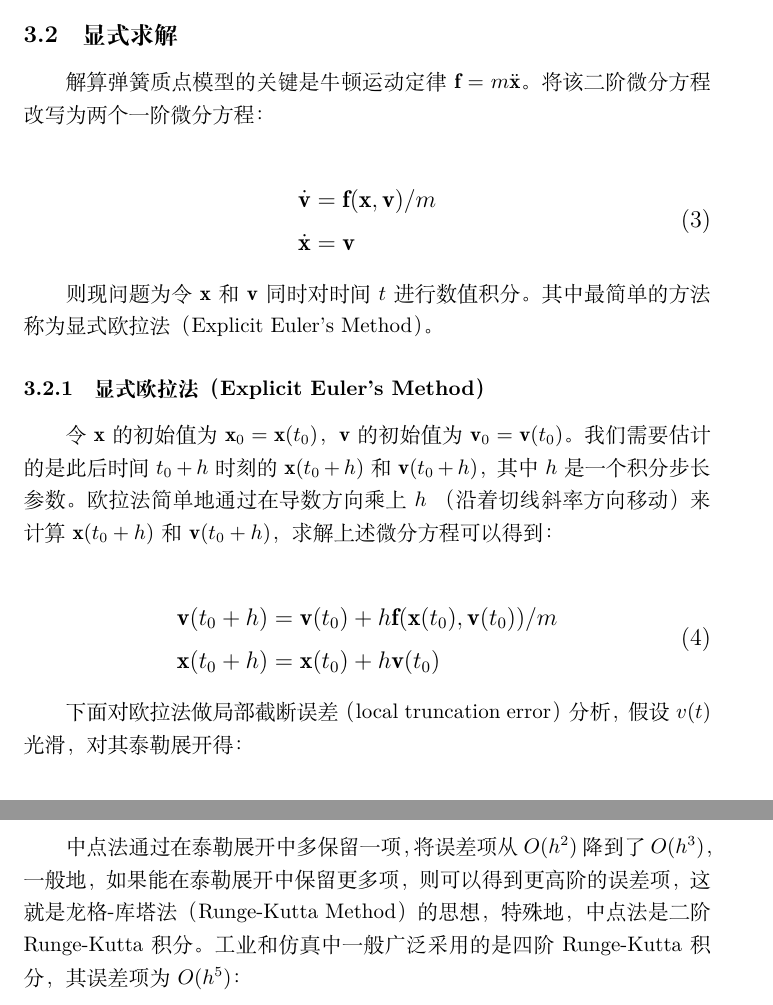
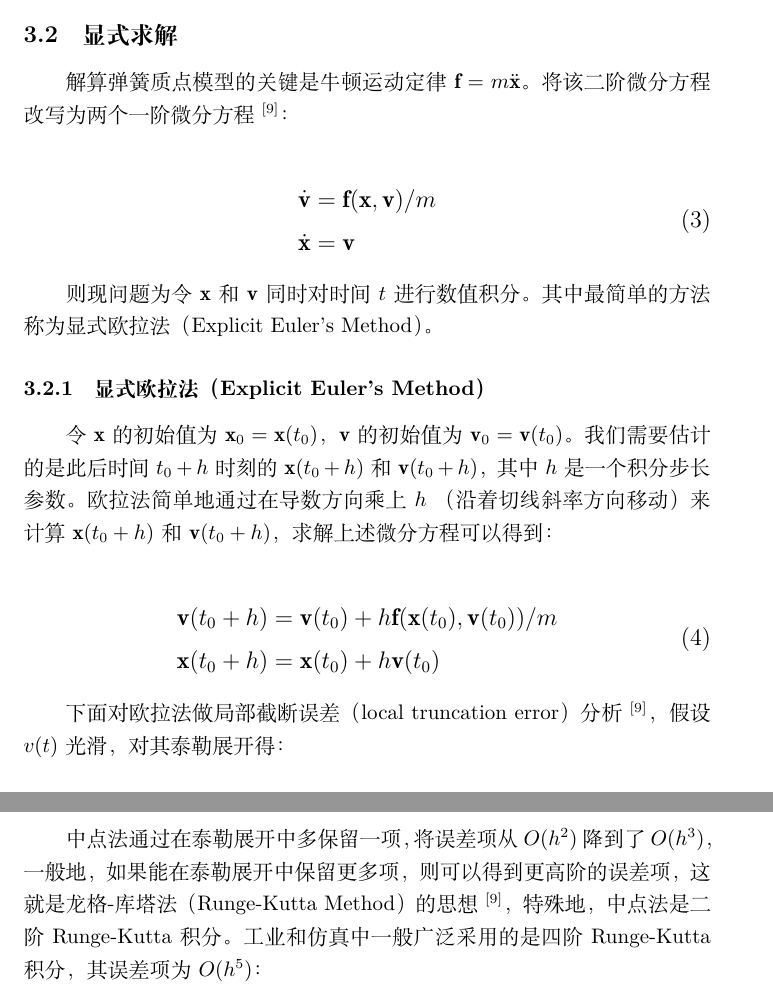
Before and after one commit to g1n0st/oi-ACM-code-archive, a LaTeX document (Latex/mass_spring_system.tex): two parts of pages 3 and 6 of 14, joined at a grey line, cut so that both start at the same text. Compiled offline with XeLaTeX.

Commit message:
Add files via upload

```diff
--- a/Latex/mass_spring_system.tex
+++ b/Latex/mass_spring_system.tex
@@ -77,7 +77,7 @@
 
 \subsection{显式求解}
 
-解算弹簧质点模型的关键是牛顿运动定律 $\mathbf{f} = m \ddot{\mathbf{x}}$。将该二阶微分方程改写为两个一阶微分方程：
+解算弹簧质点模型的关键是牛顿运动定律 $\mathbf{f} = m \ddot{\mathbf{x}}$。将该二阶微分方程改写为两个一阶微分方程${}^{[9]}$：
 
 \begin{large}
 \begin{equation}
@@ -103,7 +103,7 @@
 \end{equation}
 \end{large}
 
-下面对欧拉法做局部截断误差（local truncation error）分析，假设 $v(t)$ 光滑，对其泰勒展开得： \par
+下面对欧拉法做局部截断误差（local truncation error）分析${}^{[9]}$，假设 $v(t)$ 光滑，对其泰勒展开得： \par
 
 \begin{large}
 \begin{equation}
@@ -197,7 +197,7 @@ f(\mathbf{x_0}, \mathbf{v_0} + \frac{h}{2} f(\mathbf{x}_0)) &= f(\mathbf{x_0}, \
 
 \subsubsection{龙格-库塔法（Runge-Kutta Method）}
 
-中点法通过在泰勒展开中多保留一项，将误差项从 $O(h^2)$ 降到了 $O(h^3)$，一般地，如果能在泰勒展开中保留更多项，则可以得到更高阶的误差项，这就是龙格-库塔法（Runge-Kutta Method）的思想，特殊地，中点法是二阶 Runge-Kutta 积分。工业和仿真中一般广泛采用的是四阶 Runge-Kutta 积分，其误差项为 $O(h^5)$：
+中点法通过在泰勒展开中多保留一项，将误差项从 $O(h^2)$ 降到了 $O(h^3)$，一般地，如果能在泰勒展开中保留更多项，则可以得到更高阶的误差项，这就是龙格-库塔法（Runge-Kutta Method）的思想${}^{[9]}$，特殊地，中点法是二阶 Runge-Kutta 积分。工业和仿真中一般广泛采用的是四阶 Runge-Kutta 积分，其误差项为 $O(h^5)$：
 
 \begin{large}
 \begin{equation}
```
Also changed, not shown: Latex/mass_spring_system.tex (10 more changed lines).
